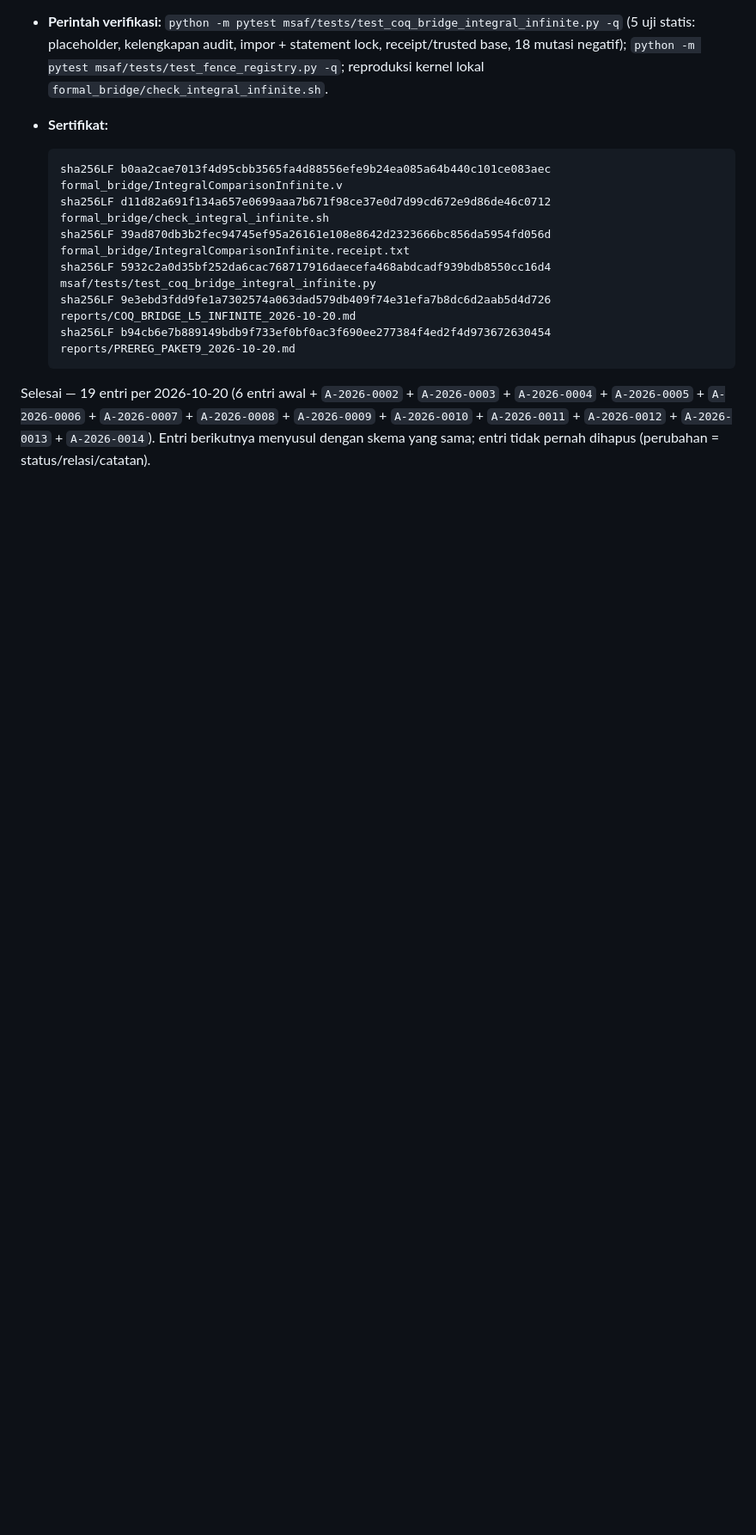
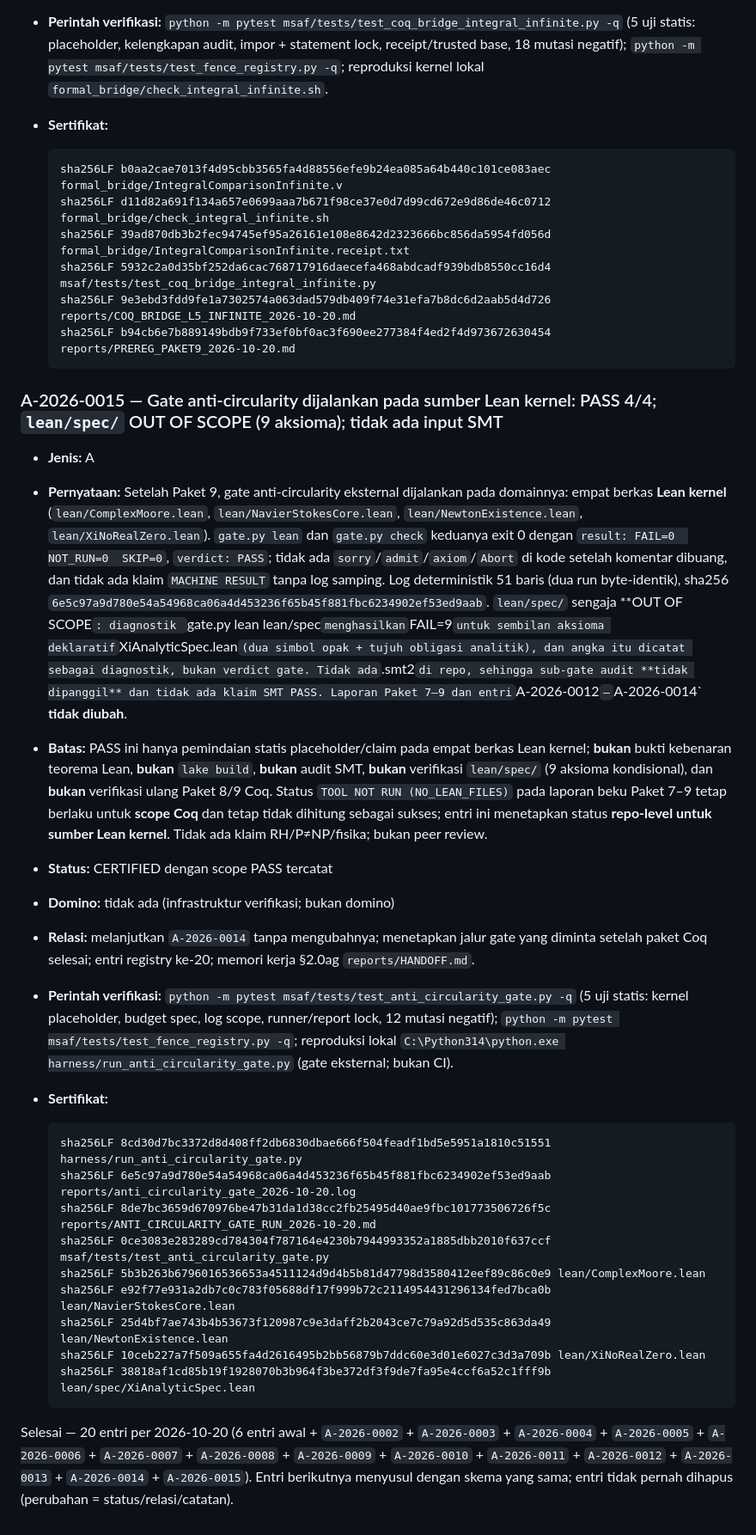
Before and after one commit to aidilamrym-ops/T-hat-N, a Markdown page: reports/FENCE_REGISTRY.md, the part around the change. Shown at 86% size. Rendered like a GitHub page; blank space fills up the shorter version.

````diff
--- a/reports/FENCE_REGISTRY.md
+++ b/reports/FENCE_REGISTRY.md
@@ -1055,6 +1055,58 @@ mengikuti laporan L4).
   sha256LF b94cb6e7b889149bdb9f733ef0bf0ac3f690ee277384f4ed2f4d973672630454 reports/PREREG_PAKET9_2026-10-20.md
   ```
 
-Selesai — 19 entri per 2026-10-20 (6 entri awal + `A-2026-0002` + `A-2026-0003` + `A-2026-0004` + `A-2026-0005` + `A-2026-0006` + `A-2026-0007` + `A-2026-0008` + `A-2026-0009` + `A-2026-0010` + `A-2026-0011` + `A-2026-0012` + `A-2026-0013` + `A-2026-0014`). Entri
+### A-2026-0015 — Gate anti-circularity dijalankan pada sumber Lean kernel: PASS 4/4; `lean/spec/` OUT OF SCOPE (9 aksioma); tidak ada input SMT
+
+- **Jenis:** A
+- **Pernyataan:** Setelah Paket 9, gate anti-circularity eksternal
+  dijalankan pada domainnya: empat berkas **Lean kernel**
+  (`lean/ComplexMoore.lean`, `lean/NavierStokesCore.lean`,
+  `lean/NewtonExistence.lean`, `lean/XiNoRealZero.lean`).
+  `gate.py lean` dan `gate.py check` keduanya exit 0 dengan
+  `result: FAIL=0  NOT_RUN=0  SKIP=0`, `verdict: PASS`; tidak ada
+  `sorry`/`admit`/`axiom`/`Abort` di kode setelah komentar dibuang, dan
+  tidak ada klaim `MACHINE RESULT` tanpa log samping. Log deterministik
+  51 baris (dua run byte-identik), sha256
+  `6e5c97a9d780e54a54968ca06a4d453236f65b45f881fbc6234902ef53ed9aab`.
+  `lean/spec/` sengaja **OUT OF SCOPE`: diagnostik `gate.py lean
+  lean/spec` menghasilkan `FAIL=9` untuk sembilan aksioma deklaratif
+  `XiAnalyticSpec.lean` (dua simbol opak + tujuh obligasi analitik), dan
+  angka itu dicatat sebagai diagnostik, bukan verdict gate. Tidak ada
+  `.smt2` di repo, sehingga sub-gate audit **tidak dipanggil** dan tidak
+  ada klaim SMT PASS. Laporan Paket 7–9 dan entri
+  `A-2026-0012`–`A-2026-0014` **tidak diubah**.
+- **Batas:** PASS ini hanya pemindaian statis placeholder/claim pada
+  empat berkas Lean kernel; **bukan** bukti kebenaran teorema Lean,
+  **bukan** `lake build`, **bukan** audit SMT, **bukan** verifikasi
+  `lean/spec/` (9 aksioma kondisional), dan **bukan** verifikasi ulang
+  Paket 8/9 Coq. Status `TOOL NOT RUN (NO_LEAN_FILES)` pada laporan beku
+  Paket 7–9 tetap berlaku untuk **scope Coq** dan tetap tidak dihitung
+  sebagai sukses; entri ini menetapkan status **repo-level untuk sumber
+  Lean kernel**. Tidak ada klaim RH/P≠NP/fisika; bukan peer review.
+- **Status:** CERTIFIED dengan scope PASS tercatat
+- **Domino:** tidak ada (infrastruktur verifikasi; bukan domino)
+- **Relasi:** melanjutkan `A-2026-0014` tanpa mengubahnya; menetapkan
+  jalur gate yang diminta setelah paket Coq selesai; entri registry
+  ke-20; memori kerja §2.0ag `reports/HANDOFF.md`.
+- **Perintah verifikasi:** `python -m pytest msaf/tests/test_anti_circularity_gate.py -q`
+  (5 uji statis: kernel placeholder, budget spec, log scope, runner/report
+  lock, 12 mutasi negatif); `python -m pytest msaf/tests/test_fence_registry.py -q`;
+  reproduksi lokal `C:\Python314\python.exe harness/run_anti_circularity_gate.py`
+  (gate eksternal; bukan CI).
+- **Sertifikat:**
+
+  ```text
+  sha256LF 8cd30d7bc3372d8d408ff2db6830dbae666f504feadf1bd5e5951a1810c51551 harness/run_anti_circularity_gate.py
+  sha256LF 6e5c97a9d780e54a54968ca06a4d453236f65b45f881fbc6234902ef53ed9aab reports/anti_circularity_gate_2026-10-20.log
+  sha256LF 8de7bc3659d670976be47b31da1d38cc2fb25495d40ae9fbc101773506726f5c reports/ANTI_CIRCULARITY_GATE_RUN_2026-10-20.md
+  sha256LF 0ce3083e283289cd784304f787164e4230b7944993352a1885dbb2010f637ccf msaf/tests/test_anti_circularity_gate.py
+  sha256LF 5b3b263b6796016536653a4511124d9d4b5b81d47798d3580412eef89c86c0e9 lean/ComplexMoore.lean
+  sha256LF e92f77e931a2db7c0c783f05688df17f999b72c2114954431296134fed7bca0b lean/NavierStokesCore.lean
+  sha256LF 25d4bf7ae743b4b53673f120987c9e3daff2b2043ce7c79a92d5d535c863da49 lean/NewtonExistence.lean
+  sha256LF 10ceb227a7f509a655fa4d2616495b2bb56879b7ddc60e3d01e6027c3d3a709b lean/XiNoRealZero.lean
+  sha256LF 38818af1cd85b19f1928070b3b964f3be372df3f9de7fa95e4ccf6a52c1fff9b lean/spec/XiAnalyticSpec.lean
+  ```
+
+Selesai — 20 entri per 2026-10-20 (6 entri awal + `A-2026-0002` + `A-2026-0003` + `A-2026-0004` + `A-2026-0005` + `A-2026-0006` + `A-2026-0007` + `A-2026-0008` + `A-2026-0009` + `A-2026-0010` + `A-2026-0011` + `A-2026-0012` + `A-2026-0013` + `A-2026-0014` + `A-2026-0015`). Entri
 berikutnya menyusul dengan skema yang sama; entri tidak pernah dihapus
 (perubahan = status/relasi/catatan).
````
Also changed, not shown: README.md (+7 -2 lines), reports/HANDOFF.md (+31 -0 lines).
